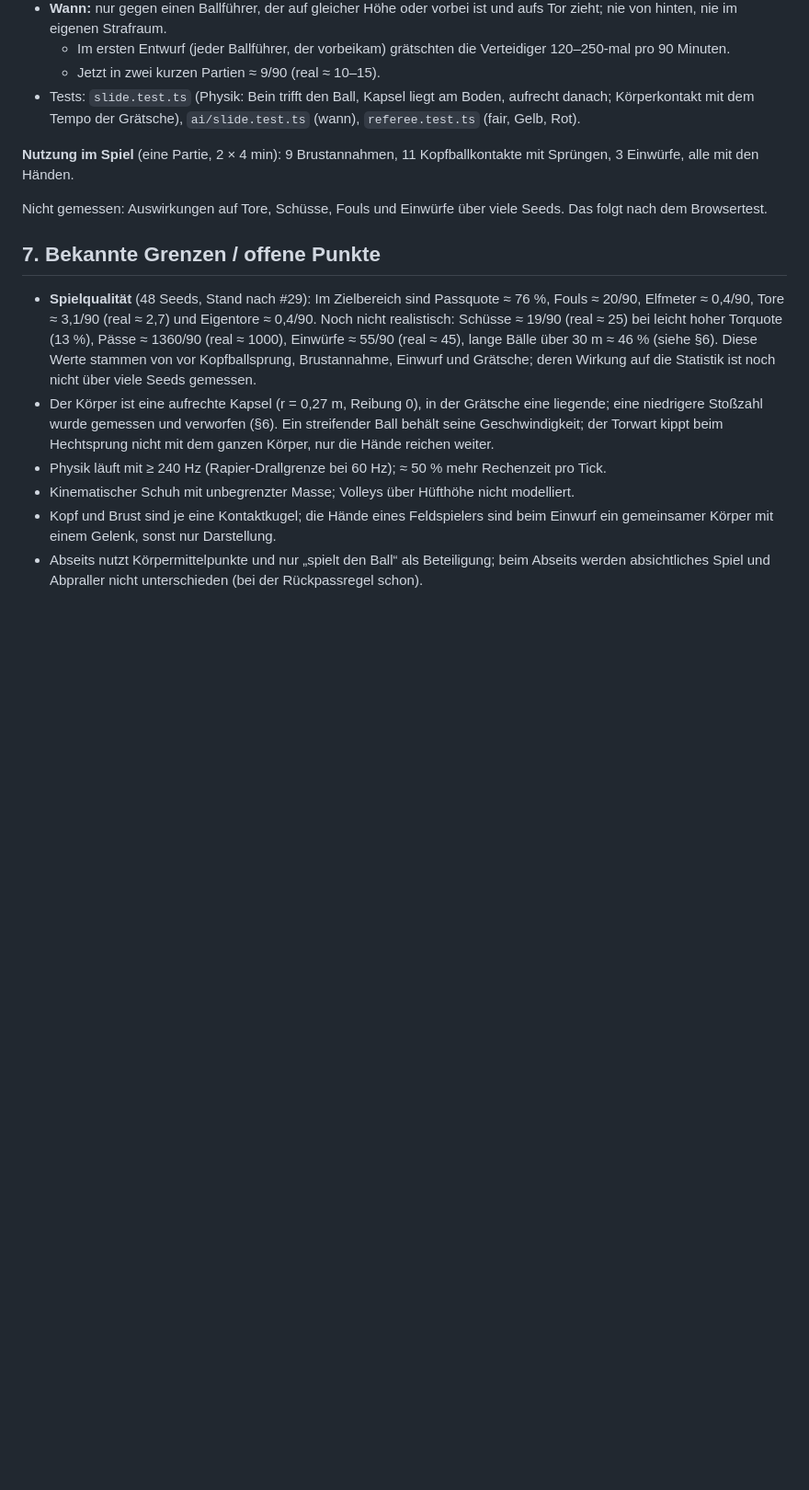
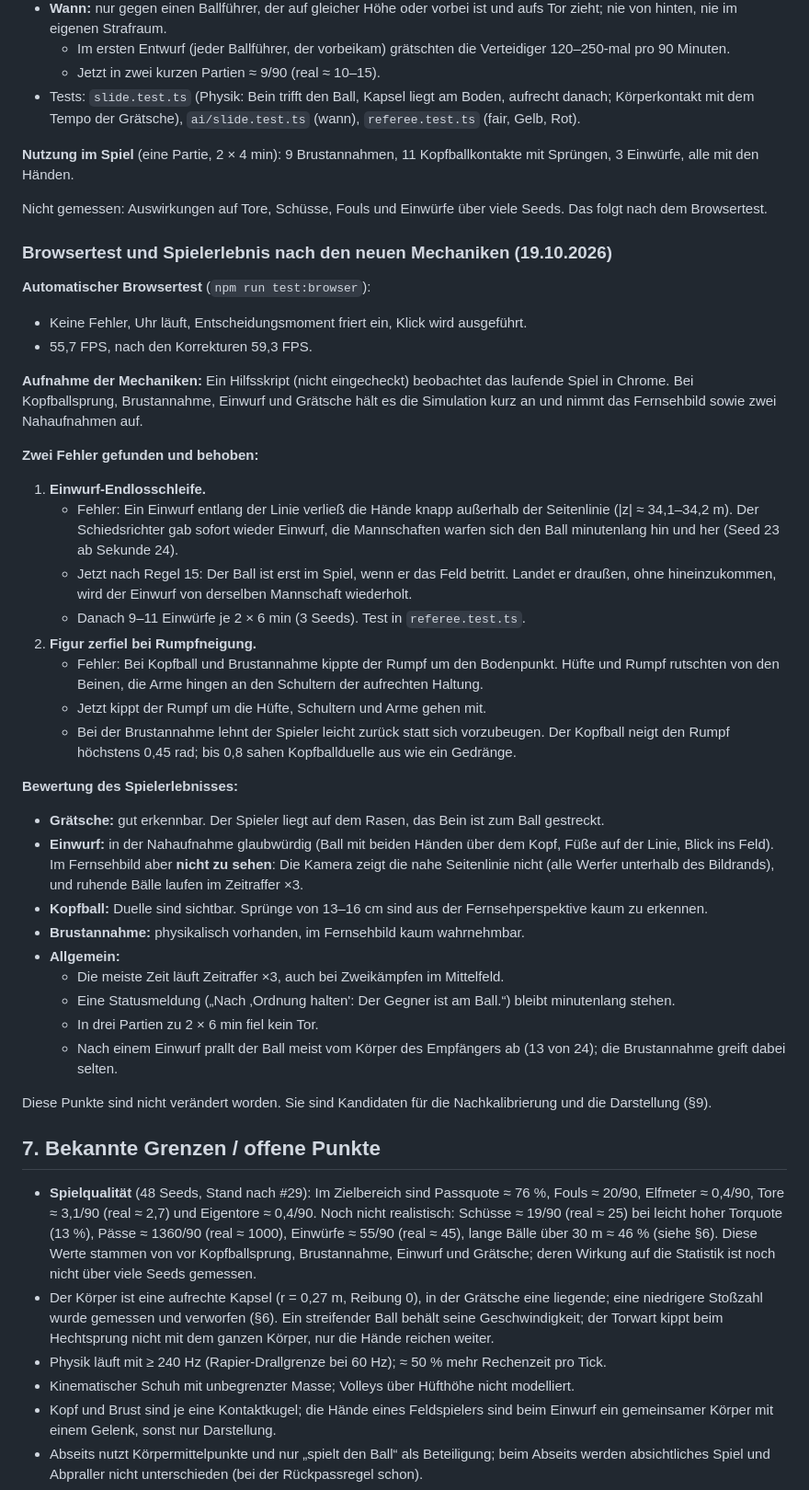
Before and after one commit to sasaisaschi/football, a Markdown page: PROJECT_REPORT.md, the part around one of its changes. Shown at 92% size. GitHub-like rendering; blank space fills up the shorter version.

Commit message:
docs: browser test and play experience after the new mechanics
Co-Authored-By: Claude Opus 5.5 <noreply@anthropic.com>

```diff
--- a/PROJECT_REPORT.md
+++ b/PROJECT_REPORT.md
@@ -757,6 +759,37 @@ Auftrag: die vier fehlenden Grundmechaniken vor dem Browsertest umsetzen, mit de
 
 Nicht gemessen: Auswirkungen auf Tore, Schüsse, Fouls und Einwürfe über viele Seeds. Das folgt nach dem Browsertest.
 
+### Browsertest und Spielerlebnis nach den neuen Mechaniken (19.10.2026)
+
+**Automatischer Browsertest** (`npm run test:browser`):
+- Keine Fehler, Uhr läuft, Entscheidungsmoment friert ein, Klick wird ausgeführt.
+- 55,7 FPS, nach den Korrekturen 59,3 FPS.
+
+**Aufnahme der Mechaniken:** Ein Hilfsskript (nicht eingecheckt) beobachtet das laufende Spiel in Chrome. Bei Kopfballsprung, Brustannahme, Einwurf und Grätsche hält es die Simulation kurz an und nimmt das Fernsehbild sowie zwei Nahaufnahmen auf.
+
+**Zwei Fehler gefunden und behoben:**
+1. **Einwurf-Endlosschleife.**
+   - Fehler: Ein Einwurf entlang der Linie verließ die Hände knapp außerhalb der Seitenlinie (|z| ≈ 34,1–34,2 m). Der Schiedsrichter gab sofort wieder Einwurf, die Mannschaften warfen sich den Ball minutenlang hin und her (Seed 23 ab Sekunde 24).
+   - Jetzt nach Regel 15: Der Ball ist erst im Spiel, wenn er das Feld betritt. Landet er draußen, ohne hineinzukommen, wird der Einwurf von derselben Mannschaft wiederholt.
+   - Danach 9–11 Einwürfe je 2 × 6 min (3 Seeds). Test in `referee.test.ts`.
+2. **Figur zerfiel bei Rumpfneigung.**
+   - Fehler: Bei Kopfball und Brustannahme kippte der Rumpf um den Bodenpunkt. Hüfte und Rumpf rutschten von den Beinen, die Arme hingen an den Schultern der aufrechten Haltung.
+   - Jetzt kippt der Rumpf um die Hüfte, Schultern und Arme gehen mit.
+   - Bei der Brustannahme lehnt der Spieler leicht zurück statt sich vorzubeugen. Der Kopfball neigt den Rumpf höchstens 0,45 rad; bis 0,8 sahen Kopfballduelle aus wie ein Gedränge.
+
+**Bewertung des Spielerlebnisses:**
+- **Grätsche:** gut erkennbar. Der Spieler liegt auf dem Rasen, das Bein ist zum Ball gestreckt.
+- **Einwurf:** in der Nahaufnahme glaubwürdig (Ball mit beiden Händen über dem Kopf, Füße auf der Linie, Blick ins Feld). Im Fernsehbild aber **nicht zu sehen**: Die Kamera zeigt die nahe Seitenlinie nicht (alle Werfer unterhalb des Bildrands), und ruhende Bälle laufen im Zeitraffer ×3.
+- **Kopfball:** Duelle sind sichtbar. Sprünge von 13–16 cm sind aus der Fernsehperspektive kaum zu erkennen.
+- **Brustannahme:** physikalisch vorhanden, im Fernsehbild kaum wahrnehmbar.
+- **Allgemein:**
+  - Die meiste Zeit läuft Zeitraffer ×3, auch bei Zweikämpfen im Mittelfeld.
+  - Eine Statusmeldung („Nach ‚Ordnung halten': Der Gegner ist am Ball.“) bleibt minutenlang stehen.
+  - In drei Partien zu 2 × 6 min fiel kein Tor.
+  - Nach einem Einwurf prallt der Ball meist vom Körper des Empfängers ab (13 von 24); die Brustannahme greift dabei selten.
+
+Diese Punkte sind nicht verändert worden. Sie sind Kandidaten für die Nachkalibrierung und die Darstellung (§9).
+
 ## 7. Bekannte Grenzen / offene Punkte
 
 - **Spielqualität** (48 Seeds, Stand nach #29): Im Zielbereich sind Passquote ≈ 76 %, Fouls ≈ 20/90, Elfmeter ≈ 0,4/90, Tore ≈ 3,1/90 (real ≈ 2,7) und Eigentore ≈ 0,4/90. Noch nicht realistisch: Schüsse ≈ 19/90 (real ≈ 25) bei leicht hoher Torquote (13 %), Pässe ≈ 1360/90 (real ≈ 1000), Einwürfe ≈ 55/90 (real ≈ 45), lange Bälle über 30 m ≈ 46 % (siehe §6). Diese Werte stammen von vor Kopfballsprung, Brustannahme, Einwurf und Grätsche; deren Wirkung auf die Statistik ist noch nicht über viele Seeds gemessen.
```
Also changed, not shown: other parts of PROJECT_REPORT.md (+6 -2 lines).
